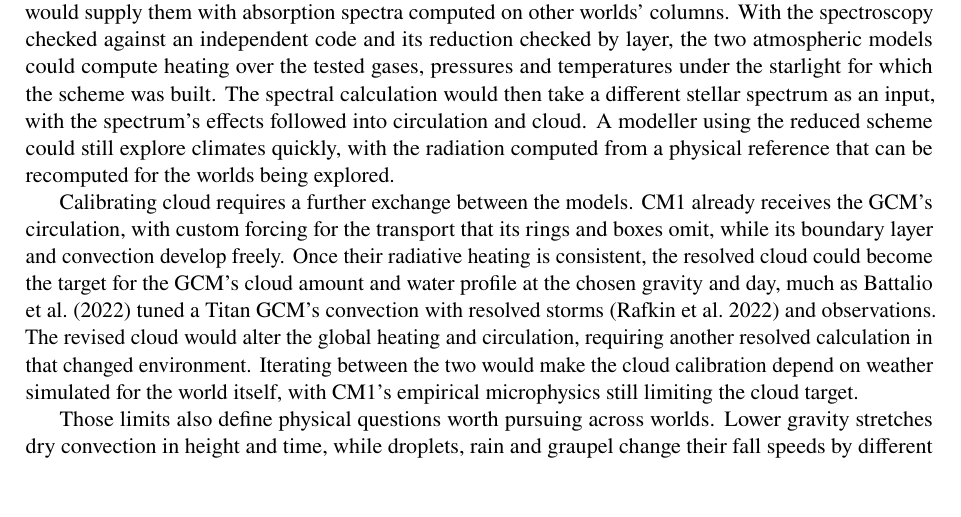
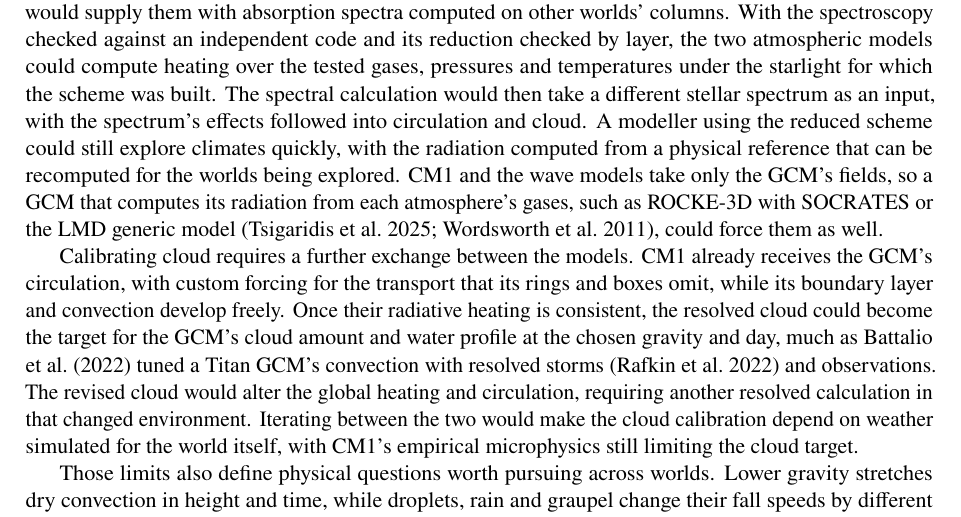
Before and after one commit to dgoldman0/world-crafting, a LaTeX paper (paper/main.tex, which reads paper/sections/conclusions.tex): part of page 27 of 37, cut so that both start at the same text, the shorter picture padded with empty space. Compiled offline with pdfLaTeX.

Commit message:
Say in the Conclusion that a GCM with radiation from each atmosphere's gases could force the storms and seas
The Conclusion stage. After the reduced scheme's prospect, one sentence states that CM1 and the
wave models take only the GCM's fields, so a GCM that computes its radiation from each
atmosphere's gases, ROCKE-3D with SOCRATES or the LMD generic model, could force them as well.
The abstract needs no change for this direction.

Co-Authored-By: Claude Opus 5.5 (1M context) <noreply@anthropic.com>

```diff
--- a/paper/sections/conclusions.tex
+++ b/paper/sections/conclusions.tex
@@ -32,7 +32,7 @@ A reduced radiation scheme built from the reference spectroscopy would replace t
 Earth's columns \autocite{hogan2022tool,hogan2020evaluating}, so the reference model would supply them with
 absorption spectra computed on other worlds' columns. With the spectroscopy checked against an independent code
 and its reduction checked by layer, the two atmospheric models could compute heating over the tested
-gases, pressures and temperatures under the starlight for which the scheme was built. The spectral calculation would then take a different stellar spectrum as an input, with the spectrum's effects followed into circulation and cloud. A modeller using the reduced scheme could still explore climates quickly, with the radiation computed from a physical reference that can be recomputed for the worlds being explored.
+gases, pressures and temperatures under the starlight for which the scheme was built. The spectral calculation would then take a different stellar spectrum as an input, with the spectrum's effects followed into circulation and cloud. A modeller using the reduced scheme could still explore climates quickly, with the radiation computed from a physical reference that can be recomputed for the worlds being explored. CM1 and the wave models take only the GCM's fields, so a GCM that computes its radiation from each atmosphere's gases, such as ROCKE-3D with SOCRATES or the LMD generic model \autocite{tsigaridis2025rocke3d,wordsworth2011gliese}, could force them as well.
 
 Calibrating cloud requires a further exchange between the models. CM1 already receives the GCM's circulation, with
 custom forcing for the transport that its rings and boxes omit, while its boundary layer and convection
```
